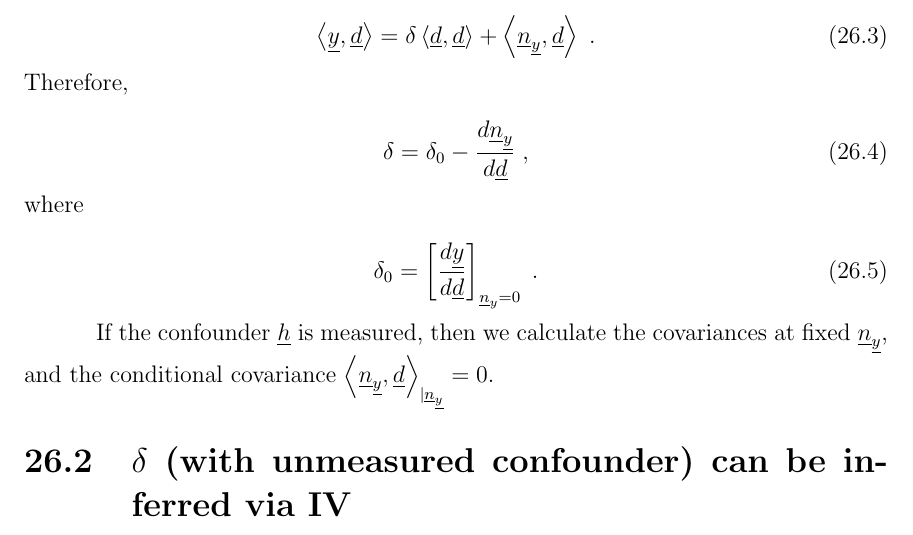
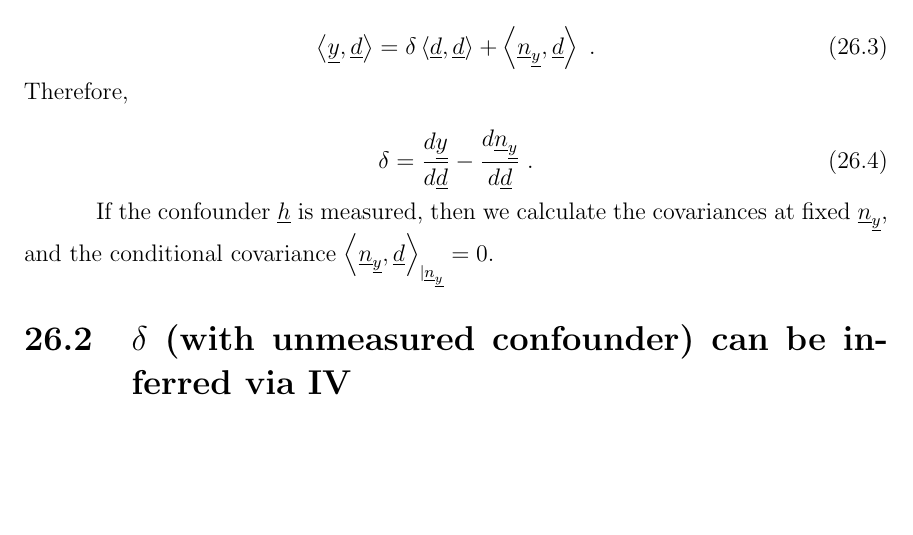
Before and after one commit to rrtucci/Bayesuvius, a LaTeX thesis (main.tex, which reads instrumental/instrumental.tex): part of page 164 of 400 before the commit and part of page 164 of 399 after it, cut so that both start at the same text, the shorter picture padded with empty space. Compiled offline with pdfLaTeX.

Commit message:
Improved section on Linear Regression

```diff
--- a/instrumental/instrumental.tex
+++ b/instrumental/instrumental.tex
@@ -101,19 +101,11 @@ Therefore,
 
 \beq
 \delta =
-\delta_0
+\frac{d\rvy}{d\rvd}
 -
 \frac{d\rvn_\rvy}{d\rvd}
-\;,
-\eeq
-where
-
-
-\beq
-\delta_0 = \left[\frac{d\rvy}{d\rvd}\right]_{\rvn_y=0}
 \;.
 \eeq
-
 
 
 If the confounder $\rvh$
```
